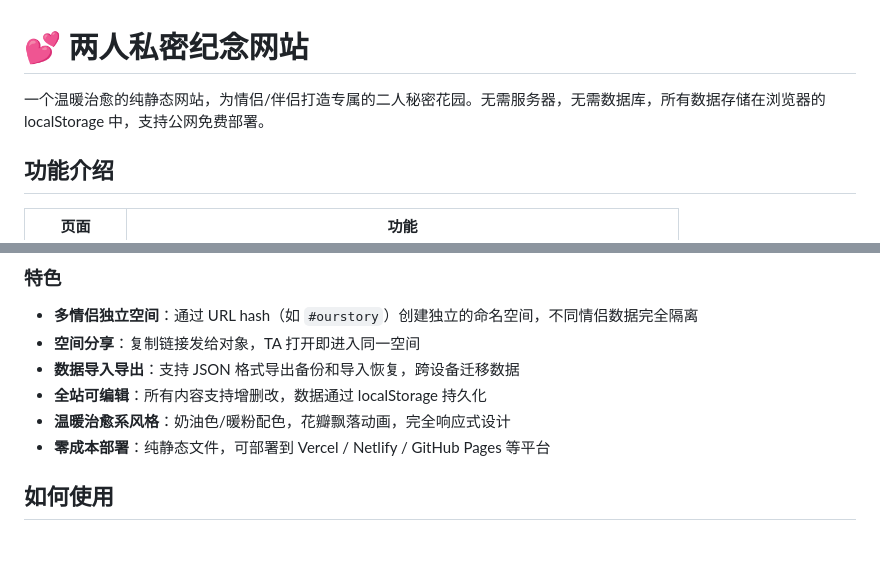
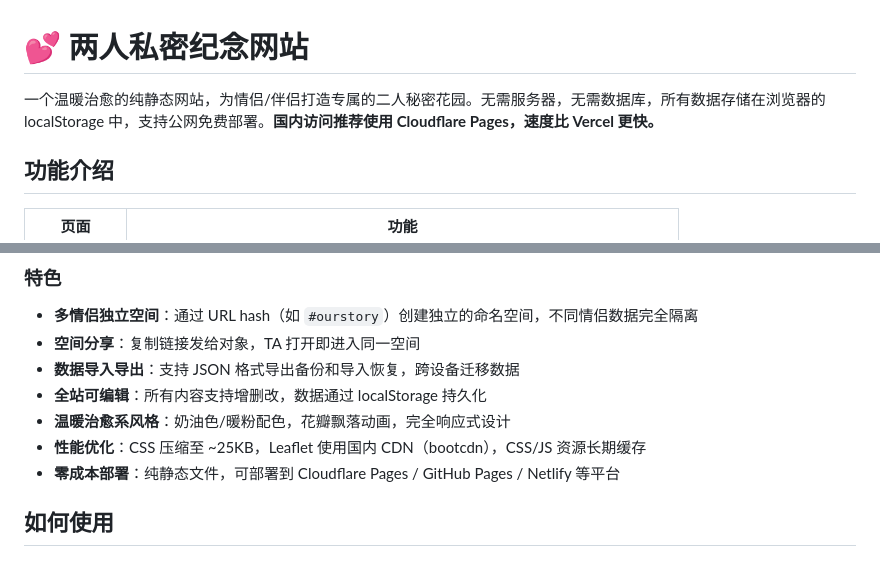
Before and after one commit to shrcyy/love-us, a Markdown page: README.md, 2 parts joined by grey strips. Rendered like a GitHub page.

```diff
--- a/README.md
+++ b/README.md
@@ -1,6 +1,6 @@
 # 💕 两人私密纪念网站
 
-一个温暖治愈的纯静态网站，为情侣/伴侣打造专属的二人秘密花园。无需服务器，无需数据库，所有数据存储在浏览器的 localStorage 中，支持公网免费部署。
+一个温暖治愈的纯静态网站，为情侣/伴侣打造专属的二人秘密花园。无需服务器，无需数据库，所有数据存储在浏览器的 localStorage 中，支持公网免费部署。**国内访问推荐使用 Cloudflare Pages，速度比 Vercel 更快。**
 
 ## 功能介绍
 
@@ -22,7 +22,8 @@
 - **数据导入导出**：支持 JSON 格式导出备份和导入恢复，跨设备迁移数据
 - **全站可编辑**：所有内容支持增删改，数据通过 localStorage 持久化
 - **温暖治愈系风格**：奶油色/暖粉配色，花瓣飘落动画，完全响应式设计
-- **零成本部署**：纯静态文件，可部署到 Vercel / Netlify / GitHub Pages 等平台
+- **性能优化**：CSS 压缩至 ~25KB，Leaflet 使用国内 CDN（bootcdn），CSS/JS 资源长期缓存
+- **零成本部署**：纯静态文件，可部署到 Cloudflare Pages / GitHub Pages / Netlify 等平台
 
 ## 如何使用
 
```
Also changed, not shown: other parts of README.md (+31 -18 lines).
